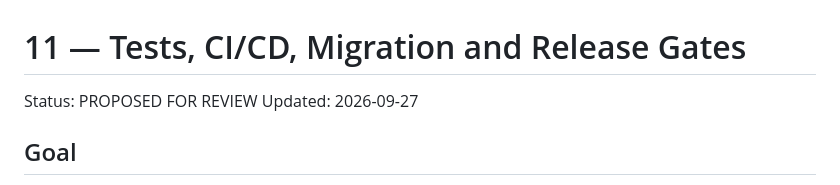
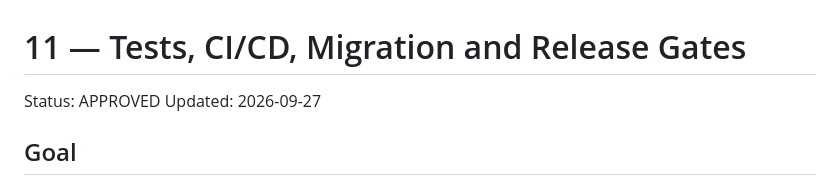
Before and after one commit to SoroushHaghi/career-os, a Markdown page: docs/vnext/11_DELIVERY_MIGRATION.md, the part around the change. Rendered like a GitHub page.

Commit message:
Approve vNext 11_delivery_migration

```diff
--- a/docs/vnext/11_DELIVERY_MIGRATION.md
+++ b/docs/vnext/11_DELIVERY_MIGRATION.md
@@ -1,6 +1,6 @@
 # 11 — Tests, CI/CD, Migration and Release Gates
 
-Status: PROPOSED FOR REVIEW
+Status: APPROVED
 Updated: 2026-09-27
 
 ## Goal
```
